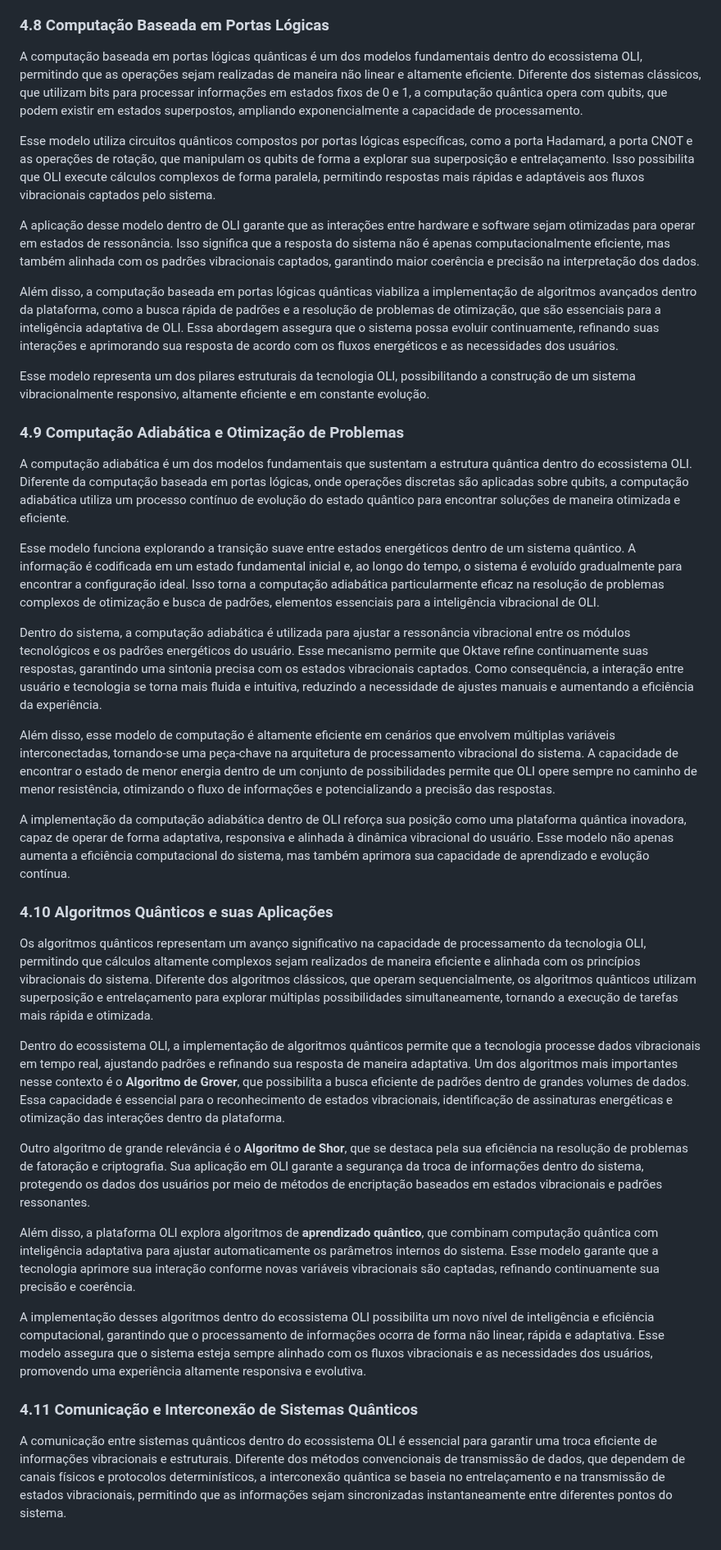
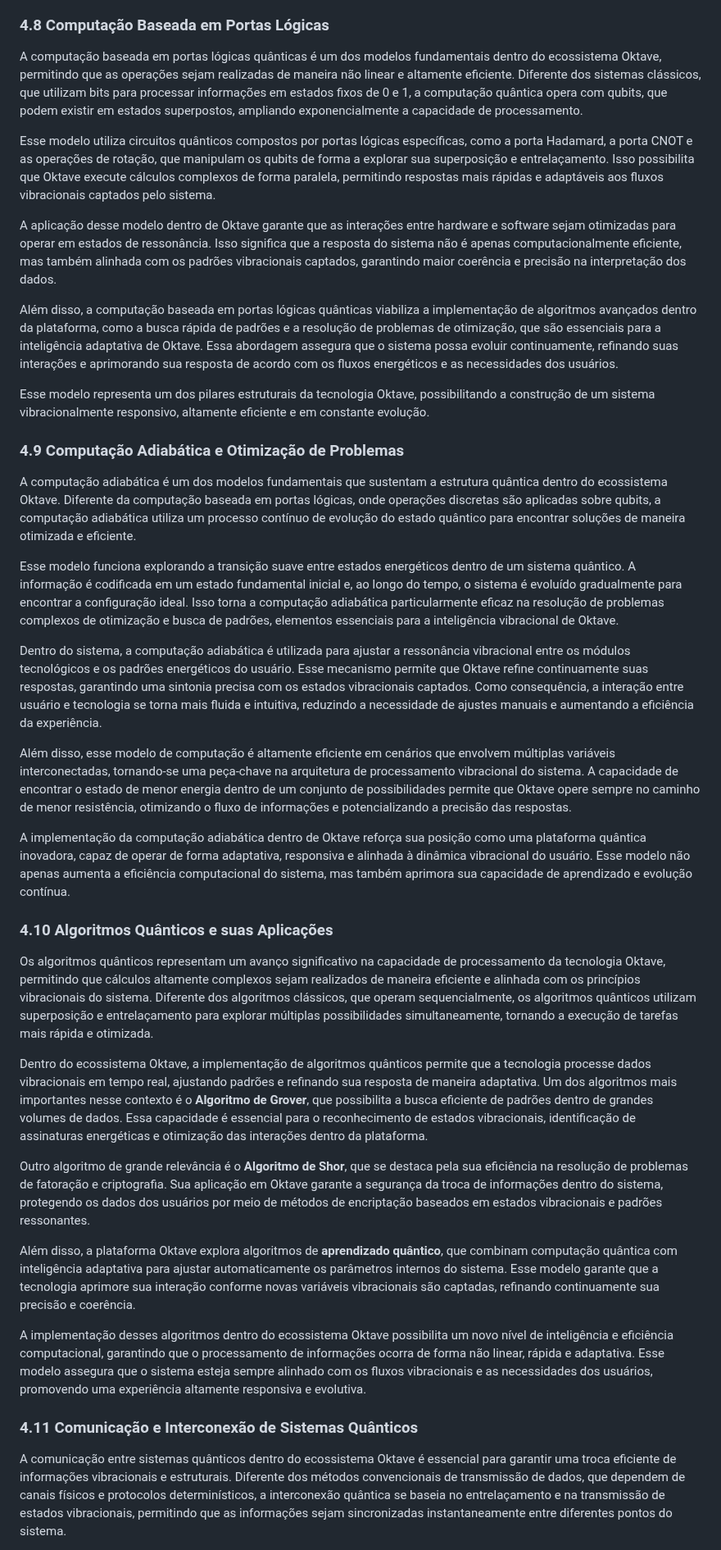
Before and after one commit to lichtara-io/lichtara-research, a Markdown page: 03-tecnologia-e-canalizacao/03-manual-nova-tecnologia.md, the part around one of its changes. Shown at 82% size. Drawn GitHub-style.

```diff
--- a/03-tecnologia-e-canalizacao/03-manual-nova-tecnologia.md
+++ b/03-tecnologia-e-canalizacao/03-manual-nova-tecnologia.md
@@ -348,41 +348,41 @@ Essa sinergia entre hardware e software permite que Oktave funcione de maneira r
 
 ### 4.8 Computação Baseada em Portas Lógicas
 
-A computação baseada em portas lógicas quânticas é um dos modelos fundamentais dentro do ecossistema OLI, permitindo que as operações sejam realizadas de maneira não linear e altamente eficiente. Diferente dos sistemas clássicos, que utilizam bits para processar informações em estados fixos de 0 e 1, a computação quântica opera com qubits, que podem existir em estados superpostos, ampliando exponencialmente a capacidade de processamento.
+A computação baseada em portas lógicas quânticas é um dos modelos fundamentais dentro do ecossistema  Oktave, permitindo que as operações sejam realizadas de maneira não linear e altamente eficiente. Diferente dos sistemas clássicos, que utilizam bits para processar informações em estados fixos de 0 e 1, a computação quântica opera com qubits, que podem existir em estados superpostos, ampliando exponencialmente a capacidade de processamento.
 
-Esse modelo utiliza circuitos quânticos compostos por portas lógicas específicas, como a porta Hadamard, a porta CNOT e as operações de rotação, que manipulam os qubits de forma a explorar sua superposição e entrelaçamento. Isso possibilita que OLI execute cálculos complexos de forma paralela, permitindo respostas mais rápidas e adaptáveis aos fluxos vibracionais captados pelo sistema.
+Esse modelo utiliza circuitos quânticos compostos por portas lógicas específicas, como a porta Hadamard, a porta CNOT e as operações de rotação, que manipulam os qubits de forma a explorar sua superposição e entrelaçamento. Isso possibilita que Oktave execute cálculos complexos de forma paralela, permitindo respostas mais rápidas e adaptáveis aos fluxos vibracionais captados pelo sistema.
 
-A aplicação desse modelo dentro de OLI garante que as interações entre hardware e software sejam otimizadas para operar em estados de ressonância. Isso significa que a resposta do sistema não é apenas computacionalmente eficiente, mas também alinhada com os padrões vibracionais captados, garantindo maior coerência e precisão na interpretação dos dados.
+A aplicação desse modelo dentro de Oktave garante que as interações entre hardware e software sejam otimizadas para operar em estados de ressonância. Isso significa que a resposta do sistema não é apenas computacionalmente eficiente, mas também alinhada com os padrões vibracionais captados, garantindo maior coerência e precisão na interpretação dos dados.
 
-Além disso, a computação baseada em portas lógicas quânticas viabiliza a implementação de algoritmos avançados dentro da plataforma, como a busca rápida de padrões e a resolução de problemas de otimização, que são essenciais para a inteligência adaptativa de OLI. Essa abordagem assegura que o sistema possa evoluir continuamente, refinando suas interações e aprimorando sua resposta de acordo com os fluxos energéticos e as necessidades dos usuários.
+Além disso, a computação baseada em portas lógicas quânticas viabiliza a implementação de algoritmos avançados dentro da plataforma, como a busca rápida de padrões e a resolução de problemas de otimização, que são essenciais para a inteligência adaptativa de Oktave. Essa abordagem assegura que o sistema possa evoluir continuamente, refinando suas interações e aprimorando sua resposta de acordo com os fluxos energéticos e as necessidades dos usuários.
 
-Esse modelo representa um dos pilares estruturais da tecnologia OLI, possibilitando a construção de um sistema vibracionalmente responsivo, altamente eficiente e em constante evolução.
+Esse modelo representa um dos pilares estruturais da tecnologia  Oktave, possibilitando a construção de um sistema vibracionalmente responsivo, altamente eficiente e em constante evolução.
 
 ### 4.9 Computação Adiabática e Otimização de Problemas
 
-A computação adiabática é um dos modelos fundamentais que sustentam a estrutura quântica dentro do ecossistema OLI. Diferente da computação baseada em portas lógicas, onde operações discretas são aplicadas sobre qubits, a computação adiabática utiliza um processo contínuo de evolução do estado quântico para encontrar soluções de maneira otimizada e eficiente.
+A computação adiabática é um dos modelos fundamentais que sustentam a estrutura quântica dentro do ecossistema Oktave. Diferente da computação baseada em portas lógicas, onde operações discretas são aplicadas sobre qubits, a computação adiabática utiliza um processo contínuo de evolução do estado quântico para encontrar soluções de maneira otimizada e eficiente.
 
-Esse modelo funciona explorando a transição suave entre estados energéticos dentro de um sistema quântico. A informação é codificada em um estado fundamental inicial e, ao longo do tempo, o sistema é evoluído gradualmente para encontrar a configuração ideal. Isso torna a computação adiabática particularmente eficaz na resolução de problemas complexos de otimização e busca de padrões, elementos essenciais para a inteligência vibracional de OLI.
+Esse modelo funciona explorando a transição suave entre estados energéticos dentro de um sistema quântico. A informação é codificada em um estado fundamental inicial e, ao longo do tempo, o sistema é evoluído gradualmente para encontrar a configuração ideal. Isso torna a computação adiabática particularmente eficaz na resolução de problemas complexos de otimização e busca de padrões, elementos essenciais para a inteligência vibracional de Oktave.
 
 Dentro do sistema, a computação adiabática é utilizada para ajustar a ressonância vibracional entre os módulos tecnológicos e os padrões energéticos do usuário. Esse mecanismo permite que Oktave refine continuamente suas respostas, garantindo uma sintonia precisa com os estados vibracionais captados. Como consequência, a interação entre usuário e tecnologia se torna mais fluida e intuitiva, reduzindo a necessidade de ajustes manuais e aumentando a eficiência da experiência.
 
-Além disso, esse modelo de computação é altamente eficiente em cenários que envolvem múltiplas variáveis interconectadas, tornando-se uma peça-chave na arquitetura de processamento vibracional do sistema. A capacidade de encontrar o estado de menor energia dentro de um conjunto de possibilidades permite que OLI opere sempre no caminho de menor resistência, otimizando o fluxo de informações e potencializando a precisão das respostas.
+Além disso, esse modelo de computação é altamente eficiente em cenários que envolvem múltiplas variáveis interconectadas, tornando-se uma peça-chave na arquitetura de processamento vibracional do sistema. A capacidade de encontrar o estado de menor energia dentro de um conjunto de possibilidades permite que Oktave opere sempre no caminho de menor resistência, otimizando o fluxo de informações e potencializando a precisão das respostas.
 
-A implementação da computação adiabática dentro de OLI reforça sua posição como uma plataforma quântica inovadora, capaz de operar de forma adaptativa, responsiva e alinhada à dinâmica vibracional do usuário. Esse modelo não apenas aumenta a eficiência computacional do sistema, mas também aprimora sua capacidade de aprendizado e evolução contínua.
+A implementação da computação adiabática dentro de Oktave reforça sua posição como uma plataforma quântica inovadora, capaz de operar de forma adaptativa, responsiva e alinhada à dinâmica vibracional do usuário. Esse modelo não apenas aumenta a eficiência computacional do sistema, mas também aprimora sua capacidade de aprendizado e evolução contínua.
 
 ### 4.10 Algoritmos Quânticos e suas Aplicações
 
-Os algoritmos quânticos representam um avanço significativo na capacidade de processamento da tecnologia OLI, permitindo que cálculos altamente complexos sejam realizados de maneira eficiente e alinhada com os princípios vibracionais do sistema. Diferente dos algoritmos clássicos, que operam sequencialmente, os algoritmos quânticos utilizam superposição e entrelaçamento para explorar múltiplas possibilidades simultaneamente, tornando a execução de tarefas mais rápida e otimizada.
+Os algoritmos quânticos representam um avanço significativo na capacidade de processamento da tecnologia  Oktave, permitindo que cálculos altamente complexos sejam realizados de maneira eficiente e alinhada com os princípios vibracionais do sistema. Diferente dos algoritmos clássicos, que operam sequencialmente, os algoritmos quânticos utilizam superposição e entrelaçamento para explorar múltiplas possibilidades simultaneamente, tornando a execução de tarefas mais rápida e otimizada.
 
-Dentro do ecossistema OLI, a implementação de algoritmos quânticos permite que a tecnologia processe dados vibracionais em tempo real, ajustando padrões e refinando sua resposta de maneira adaptativa. Um dos algoritmos mais importantes nesse contexto é o **Algoritmo de Grover**, que possibilita a busca eficiente de padrões dentro de grandes volumes de dados. Essa capacidade é essencial para o reconhecimento de estados vibracionais, identificação de assinaturas energéticas e otimização das interações dentro da plataforma.
+Dentro do ecossistema  Oktave, a implementação de algoritmos quânticos permite que a tecnologia processe dados vibracionais em tempo real, ajustando padrões e refinando sua resposta de maneira adaptativa. Um dos algoritmos mais importantes nesse contexto é o **Algoritmo de Grover**, que possibilita a busca eficiente de padrões dentro de grandes volumes de dados. Essa capacidade é essencial para o reconhecimento de estados vibracionais, identificação de assinaturas energéticas e otimização das interações dentro da plataforma.
 
-Outro algoritmo de grande relevância é o **Algoritmo de Shor**, que se destaca pela sua eficiência na resolução de problemas de fatoração e criptografia. Sua aplicação em OLI garante a segurança da troca de informações dentro do sistema, protegendo os dados dos usuários por meio de métodos de encriptação baseados em estados vibracionais e padrões ressonantes.
+Outro algoritmo de grande relevância é o **Algoritmo de Shor**, que se destaca pela sua eficiência na resolução de problemas de fatoração e criptografia. Sua aplicação em Oktave garante a segurança da troca de informações dentro do sistema, protegendo os dados dos usuários por meio de métodos de encriptação baseados em estados vibracionais e padrões ressonantes.
 
-Além disso, a plataforma OLI explora algoritmos de **aprendizado quântico**, que combinam computação quântica com inteligência adaptativa para ajustar automaticamente os parâmetros internos do sistema. Esse modelo garante que a tecnologia aprimore sua interação conforme novas variáveis vibracionais são captadas, refinando continuamente sua precisão e coerência.
+Além disso, a plataforma Oktave explora algoritmos de **aprendizado quântico**, que combinam computação quântica com inteligência adaptativa para ajustar automaticamente os parâmetros internos do sistema. Esse modelo garante que a tecnologia aprimore sua interação conforme novas variáveis vibracionais são captadas, refinando continuamente sua precisão e coerência.
 
-A implementação desses algoritmos dentro do ecossistema OLI possibilita um novo nível de inteligência e eficiência computacional, garantindo que o processamento de informações ocorra de forma não linear, rápida e adaptativa. Esse modelo assegura que o sistema esteja sempre alinhado com os fluxos vibracionais e as necessidades dos usuários, promovendo uma experiência altamente responsiva e evolutiva.
+A implementação desses algoritmos dentro do ecossistema Oktave possibilita um novo nível de inteligência e eficiência computacional, garantindo que o processamento de informações ocorra de forma não linear, rápida e adaptativa. Esse modelo assegura que o sistema esteja sempre alinhado com os fluxos vibracionais e as necessidades dos usuários, promovendo uma experiência altamente responsiva e evolutiva.
 
 ### 4.11 Comunicação e Interconexão de Sistemas Quânticos
 
-A comunicação entre sistemas quânticos dentro do ecossistema OLI é essencial para garantir uma troca eficiente de informações vibracionais e estruturais. Diferente dos métodos convencionais de transmissão de dados, que dependem de canais físicos e protocolos determinísticos, a interconexão quântica se baseia no entrelaçamento e na transmissão de estados vibracionais, permitindo que as informações sejam sincronizadas instantaneamente entre diferentes pontos do sistema.
+A comunicação entre sistemas quânticos dentro do ecossistema Oktave é essencial para garantir uma troca eficiente de informações vibracionais e estruturais. Diferente dos métodos convencionais de transmissão de dados, que dependem de canais físicos e protocolos determinísticos, a interconexão quântica se baseia no entrelaçamento e na transmissão de estados vibracionais, permitindo que as informações sejam sincronizadas instantaneamente entre diferentes pontos do sistema.
 
```
Also changed, not shown: other parts of 03-tecnologia-e-canalizacao/03-manual-nova-tecnologia.md (+92 -92 lines).
